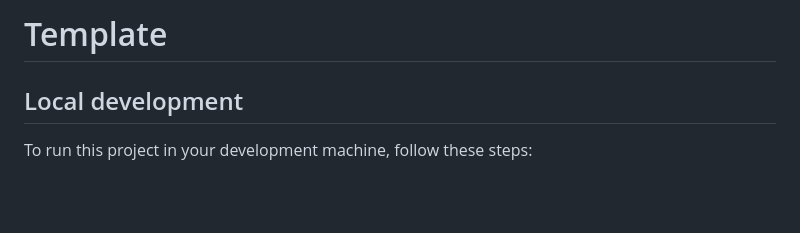
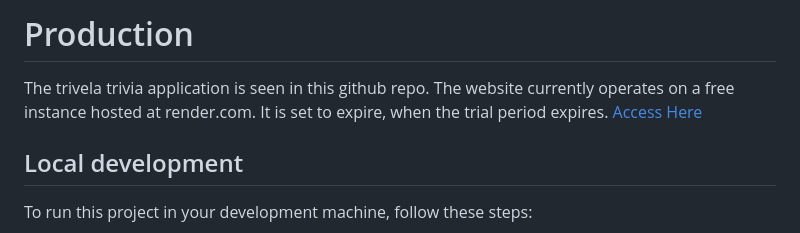
Before and after one commit to AwaisRep/Trivela-Trivia, a Markdown page: README.md, the part around the change. Drawn GitHub-style; blank space fills up the shorter version.

```diff
--- a/README.md
+++ b/README.md
@@ -1,4 +1,8 @@
-# Template
+# Production
+
+The trivela trivia application is seen in this github repo.
+The website currently operates on a free instance hosted at render.com. It is set to expire, when the trial period expires.
+[Access Here](https://trivela-trivia.onrender.com/)
 
 ## Local development
 
```
